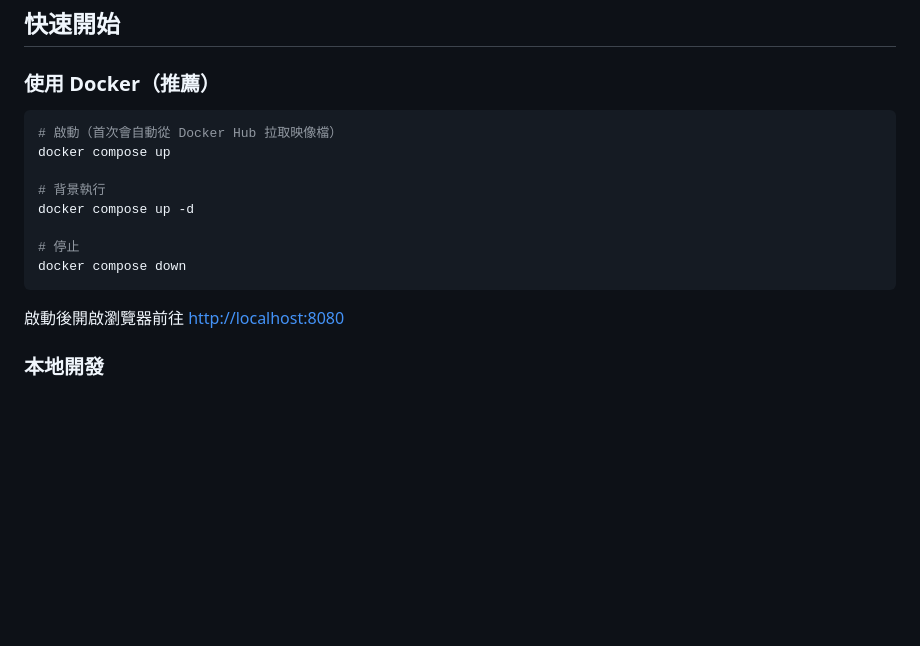
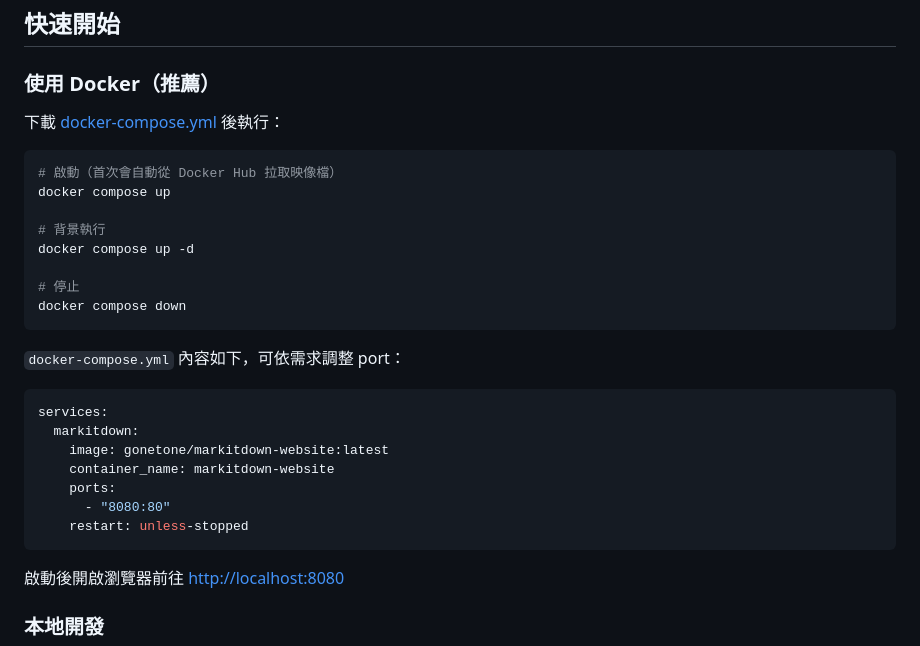
Before and after one commit to GoneTone/markitdown-website, a Markdown page: README.md, the part around the change. GitHub-like rendering; blank space fills up the shorter version.

Commit message:
docs: 更新 README 新增 Docker 啟動與設定說明
- 新增 `docker-compose.yml` 使用與範例設定內容，簡化部署流程。
- 提供設定範例說明，包含 port 自訂化及啟動方式，提升使用說明清晰度。

🤖 此訊息由 AI 整理並自動生成。

````diff
--- a/README.md
+++ b/README.md
@@ -16,6 +16,8 @@
 
 ### 使用 Docker（推薦）
 
+下載 [docker-compose.yml](docker-compose.yml) 後執行：
+
 ```bash
 # 啟動（首次會自動從 Docker Hub 拉取映像檔）
 docker compose up
@@ -25,6 +27,18 @@ docker compose up -d
 
 # 停止
 docker compose down
+```
+
+`docker-compose.yml` 內容如下，可依需求調整 port：
+
+```yaml
+services:
+  markitdown:
+    image: gonetone/markitdown-website:latest
+    container_name: markitdown-website
+    ports:
+      - "8080:80"
+    restart: unless-stopped
 ```
 
 啟動後開啟瀏覽器前往 [http://localhost:8080](http://localhost:8080)
````
